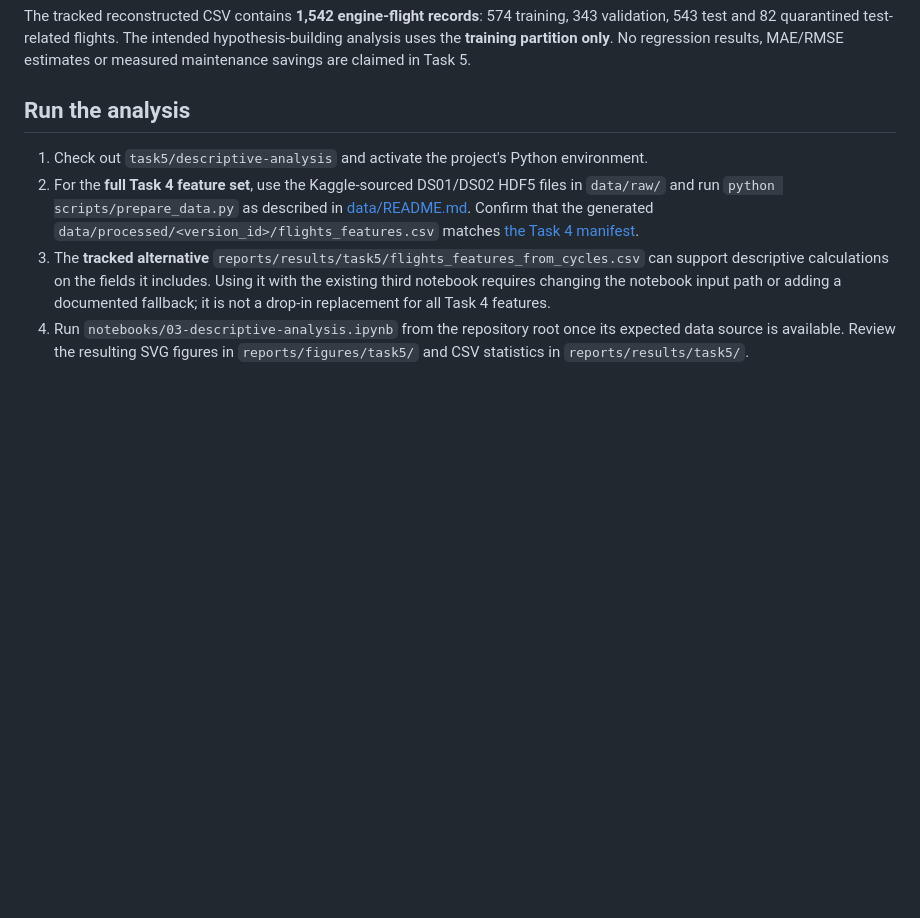
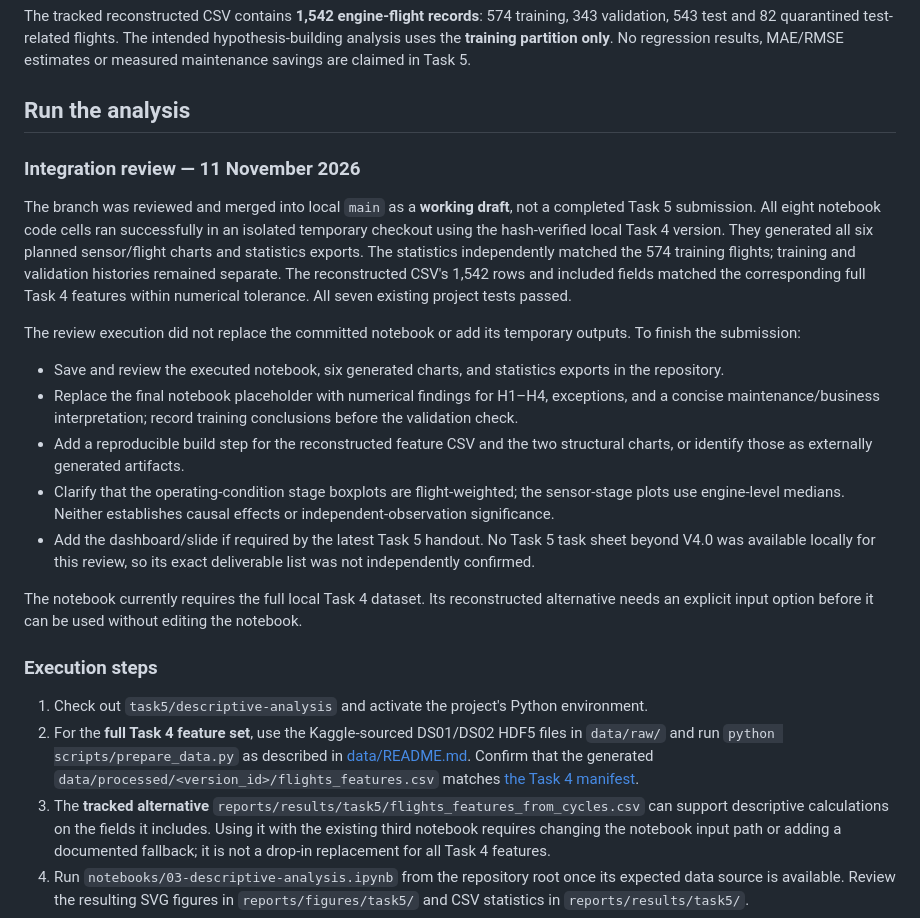
Before and after one commit to Cukowski/GR05-Predictive-Maintenance, a Markdown page: docs/07-task5-descriptive-analysis.md, the part around the change. GitHub-like rendering; blank space fills up the shorter version.

Commit message:
Record Task 5 integration review and outstanding deliverables

```diff
--- a/docs/07-task5-descriptive-analysis.md
+++ b/docs/07-task5-descriptive-analysis.md
@@ -20,6 +20,22 @@ The Task 5 branch contains the third notebook, `notebooks/03-descriptive-analysi
 The tracked reconstructed CSV contains **1,542 engine-flight records**: 574 training, 343 validation, 543 test and 82 quarantined test-related flights. The intended hypothesis-building analysis uses the **training partition only**. No regression results, MAE/RMSE estimates or measured maintenance savings are claimed in Task 5.
 
 ## Run the analysis
+
+### Integration review — 11 November 2026
+
+The branch was reviewed and merged into local `main` as a **working draft**, not a completed Task 5 submission. All eight notebook code cells ran successfully in an isolated temporary checkout using the hash-verified local Task 4 version. They generated all six planned sensor/flight charts and statistics exports. The statistics independently matched the 574 training flights; training and validation histories remained separate. The reconstructed CSV's 1,542 rows and included fields matched the corresponding full Task 4 features within numerical tolerance. All seven existing project tests passed.
+
+The review execution did not replace the committed notebook or add its temporary outputs. To finish the submission:
+
+- Save and review the executed notebook, six generated charts, and statistics exports in the repository.
+- Replace the final notebook placeholder with numerical findings for H1–H4, exceptions, and a concise maintenance/business interpretation; record training conclusions before the validation check.
+- Add a reproducible build step for the reconstructed feature CSV and the two structural charts, or identify those as externally generated artifacts.
+- Clarify that the operating-condition stage boxplots are flight-weighted; the sensor-stage plots use engine-level medians. Neither establishes causal effects or independent-observation significance.
+- Add the dashboard/slide if required by the latest Task 5 handout. No Task 5 task sheet beyond V4.0 was available locally for this review, so its exact deliverable list was not independently confirmed.
+
+The notebook currently requires the full local Task 4 dataset. Its reconstructed alternative needs an explicit input option before it can be used without editing the notebook.
+
+### Execution steps
 
 1. Check out `task5/descriptive-analysis` and activate the project's Python environment.
 2. For the **full Task 4 feature set**, use the Kaggle-sourced DS01/DS02 HDF5 files in `data/raw/` and run `python scripts/prepare_data.py` as described in [data/README.md](../data/README.md). Confirm that the generated `data/processed/<version_id>/flights_features.csv` matches [the Task 4 manifest](../reports/results/task4/manifest.json).
```
Also changed, not shown: docs/ai-use-log.md (+1 -0 lines).
